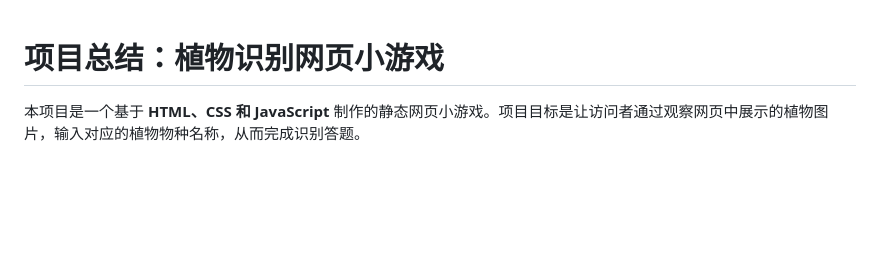
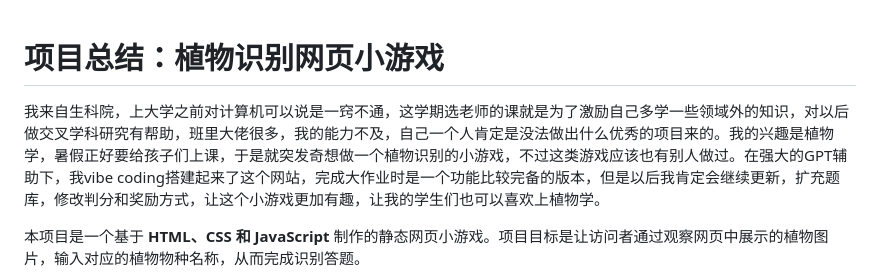
Before and after one commit to MaTRef827/plant_identify-game, a Markdown page: Introduction.md, the part around the change. Drawn GitHub-style; blank space fills up the shorter version.

```diff
--- a/Introduction.md
+++ b/Introduction.md
@@ -1,4 +1,6 @@
 # 项目总结：植物识别网页小游戏
+
+我来自生科院，上大学之前对计算机可以说是一窍不通，这学期选老师的课就是为了激励自己多学一些领域外的知识，对以后做交叉学科研究有帮助，班里大佬很多，我的能力不及，自己一个人肯定是没法做出什么优秀的项目来的。我的兴趣是植物学，暑假正好要给孩子们上课，于是就突发奇想做一个植物识别的小游戏，不过这类游戏应该也有别人做过。在强大的GPT辅助下，我vibe coding搭建起来了这个网站，完成大作业时是一个功能比较完备的版本，但是以后我肯定会继续更新，扩充题库，修改判分和奖励方式，让这个小游戏更加有趣，让我的学生们也可以喜欢上植物学。
 
 本项目是一个基于 **HTML、CSS 和 JavaScript** 制作的静态网页小游戏。项目目标是让访问者通过观察网页中展示的植物图片，输入对应的植物物种名称，从而完成识别答题。
 
```
